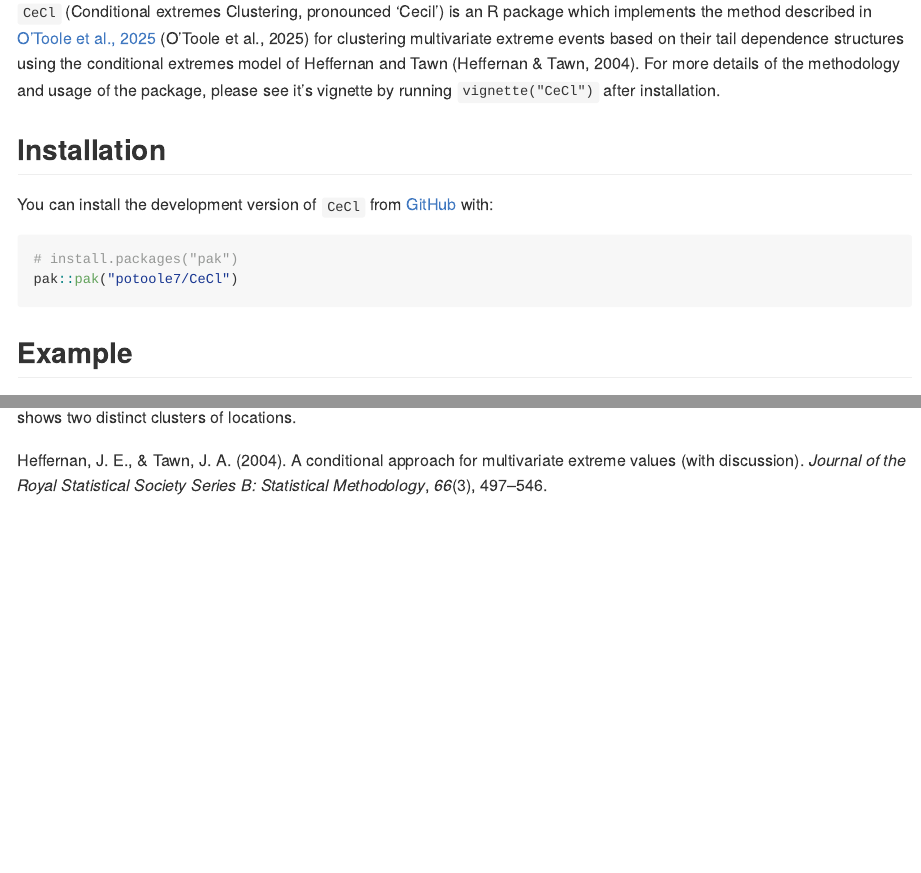
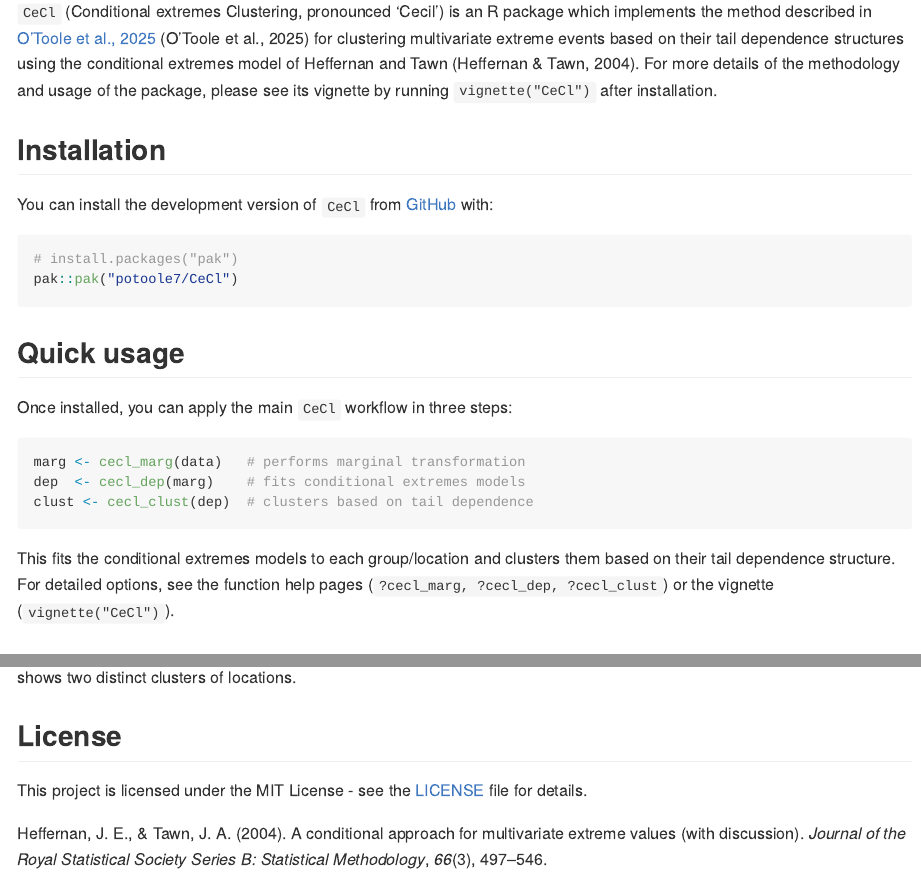
Before and after one commit to potoole7/CeCl, an R Markdown document (README.Rmd): the page in a window 1100 px wide, from 110 px down, and a second part further down, joined at a grey line. The pictures show the output file README.md that the author committed with the source, drawn offline in the style of GitHub; badge pictures from the web are left out.

Commit message:
Add quick usage section

````diff
--- a/README.Rmd
+++ b/README.Rmd
@@ -26,7 +26,7 @@ knitr::opts_chunk$set(
 <!-- badges: end -->
 
 `CeCl` (Conditional extremes Clustering, pronounced 'Cecil') is an R package which implements the method described in [O'Toole et al., 2025](https://arxiv.org/abs/2510.20424) [@otoole2025] for clustering multivariate extreme events based on their tail dependence structures using the conditional extremes model of Heffernan and Tawn [@Heffernan2004].
-For more details of the methodology and usage of the package, please see it's vignette by running `vignette("CeCl")` after installation.
+For more details of the methodology and usage of the package, please see its vignette by running `vignette("CeCl")` after installation.
 
 ## Installation
 
@@ -37,6 +37,17 @@ You can install the development version of `CeCl` from [GitHub](https://github.c
 pak::pak("potoole7/CeCl")
 ```
 
+## Quick usage
+
+Once installed, you can apply the main `CeCl` workflow in three steps:
+```{r, quick_usage, eval=FALSE}
+marg <- cecl_marg(data)   # performs marginal transformation
+dep  <- cecl_dep(marg)    # fits conditional extremes models
+clust <- cecl_clust(dep)  # clusters based on tail dependence
+```
+This fits the conditional extremes models to each group/location and clusters them based on their tail dependence structure.
+For detailed options, see the function help pages (`?cecl_marg, ?cecl_dep, ?cecl_clust`) or the vignette (`vignette("CeCl")`).
+
 ## Example
 
 Here's a basic example of how to use `CeCl` to cluster locations based on their tail dependence structures.
@@ -112,0 +125,3 @@ Our dissimilarity matrix plot also clearly shows two distinct clusters of locati
+## License
+
+This project is licensed under the MIT License - see the [LICENSE](LICENSE) file for details.
````
Also changed, not shown: example.R (+2 -0 lines), README.md, README.Rmd (7 more changed lines), 3 other files.
